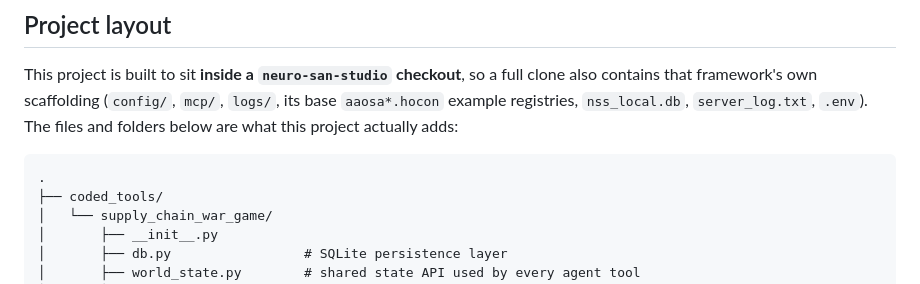
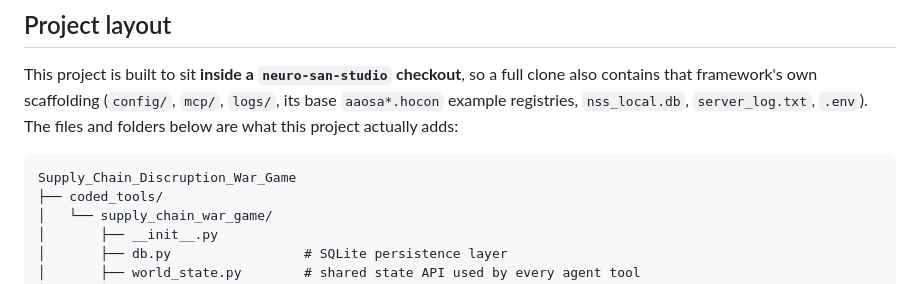
Before and after one commit to basavarajsg18/Supply_Chain_Disruption_War_Game, a Markdown page: README.md, the part around the change. Rendered like a GitHub page.

````diff
--- a/README.md
+++ b/README.md
@@ -24,7 +24,7 @@ a full clone also contains that framework's own scaffolding
 what this project actually adds:
 
 ```
-.
+Supply_Chain_Discruption_War_Game
 ├── coded_tools/
 │   └── supply_chain_war_game/
 │       ├── __init__.py
````
